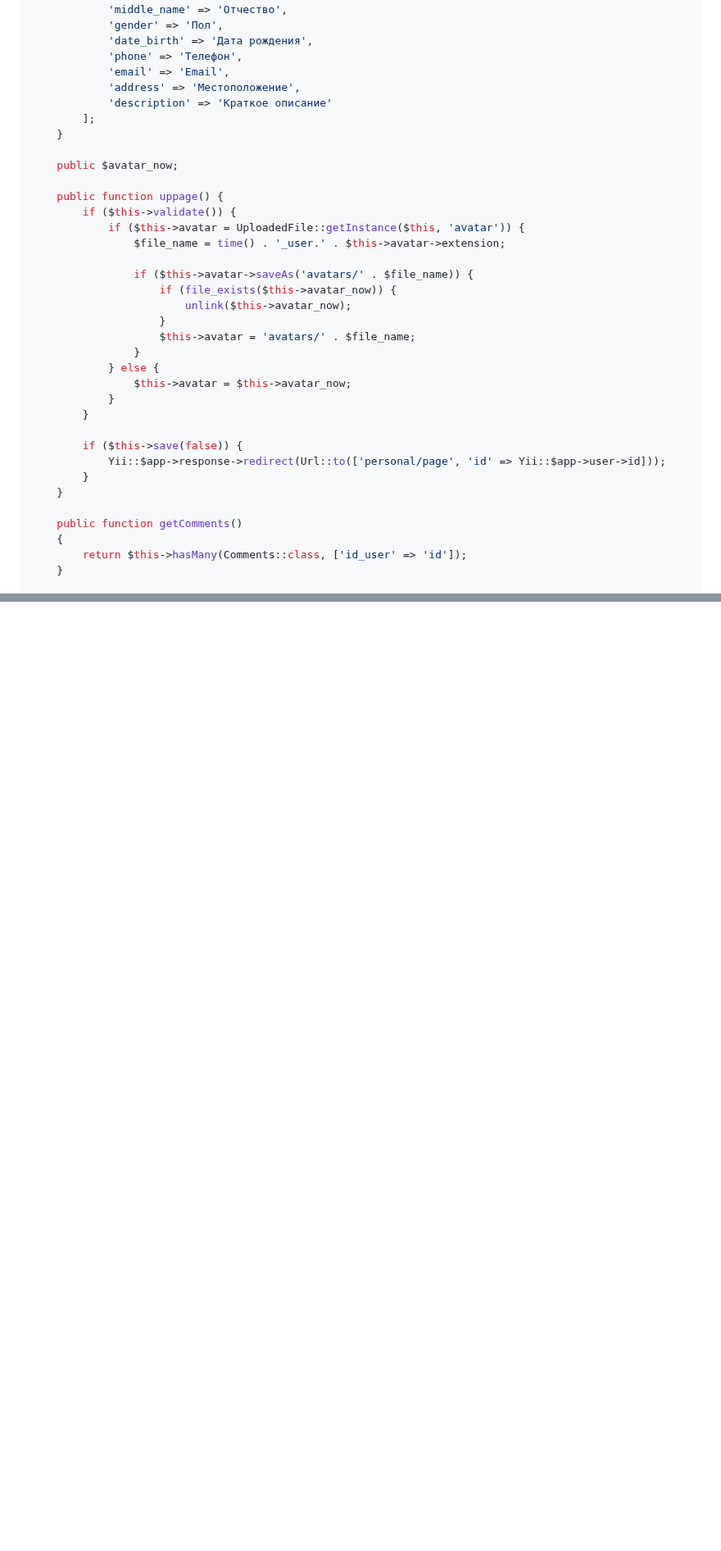
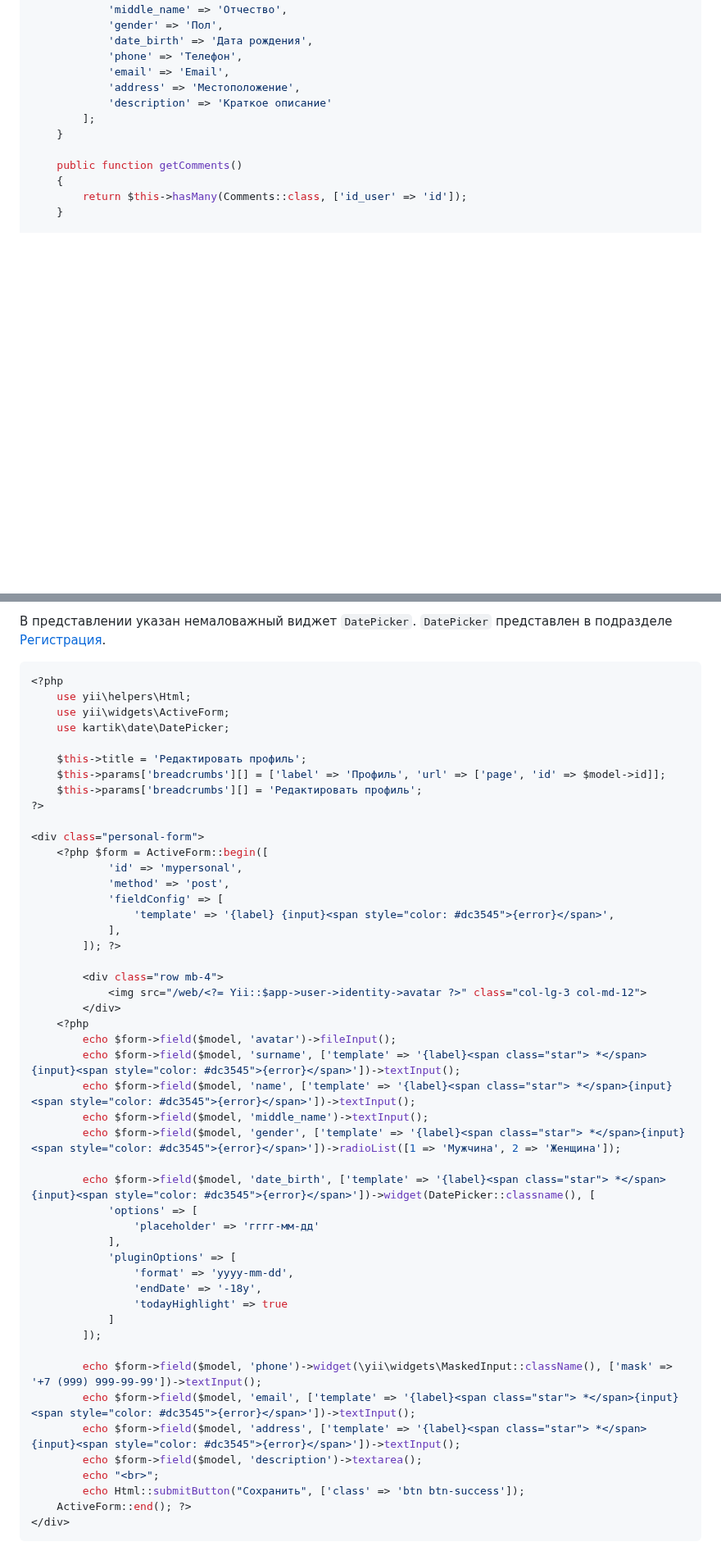
Before and after one commit to KetrinDorofeeva/togolden, a Markdown page: README.md, 2 parts joined by grey strips. Shown at 82% size. Rendered like a GitHub page; blank space fills up the shorter version.

````diff
--- a/README.md
+++ b/README.md
@@ -1701,29 +1697,6 @@ class Personal extends \yii\db\ActiveRecord
             'address' => 'Местоположение',
             'description' => 'Краткое описание'
         ];
-    }
-
-    public $avatar_now;
-
-    public function uppage() {
-        if ($this->validate()) {
-            if ($this->avatar = UploadedFile::getInstance($this, 'avatar')) {
-                $file_name = time() . '_user.' . $this->avatar->extension;
-
-                if ($this->avatar->saveAs('avatars/' . $file_name)) {
-                    if (file_exists($this->avatar_now)) {
-                        unlink($this->avatar_now);
-                    }
-                    $this->avatar = 'avatars/' . $file_name;
-                }
-            } else {
-                $this->avatar = $this->avatar_now;
-            }
-        }
-
-        if ($this->save(false)) {
-            Yii::$app->response->redirect(Url::to(['personal/page', 'id' => Yii::$app->user->id]));
-        }
     }
 
     public function getComments()
@@ -1830,0 +1853,52 @@ https://user-images.githubusercontent.com/93386515/226198784-29148437-9e6d-421b-
+В представлении указан немаловажный виджет ```DatePicker```. ```DatePicker``` представлен в подразделе <a href = "#registration">Регистрация</a>.
+```php
+<?php
+    use yii\helpers\Html;
+    use yii\widgets\ActiveForm;
+    use kartik\date\DatePicker;
+
+    $this->title = 'Редактировать профиль';
+    $this->params['breadcrumbs'][] = ['label' => 'Профиль', 'url' => ['page', 'id' => $model->id]];
+    $this->params['breadcrumbs'][] = 'Редактировать профиль';
+?>
+
+<div class="personal-form">
+    <?php $form = ActiveForm::begin([
+            'id' => 'mypersonal',
+            'method' => 'post',
+            'fieldConfig' => [
+                'template' => '{label} {input}<span style="color: #dc3545">{error}</span>',
+            ],
+        ]); ?>
+
+        <div class="row mb-4">
+            <img src="/web/<?= Yii::$app->user->identity->avatar ?>" class="col-lg-3 col-md-12">
+        </div>
+    <?php
+        echo $form->field($model, 'avatar')->fileInput();
+        echo $form->field($model, 'surname', ['template' => '{label}<span class="star"> *</span>{input}<span style="color: #dc3545">{error}</span>'])->textInput();
+        echo $form->field($model, 'name', ['template' => '{label}<span class="star"> *</span>{input}<span style="color: #dc3545">{error}</span>'])->textInput();
+        echo $form->field($model, 'middle_name')->textInput();
+        echo $form->field($model, 'gender', ['template' => '{label}<span class="star"> *</span>{input}<span style="color: #dc3545">{error}</span>'])->radioList([1 => 'Мужчина', 2 => 'Женщина']);
+
+        echo $form->field($model, 'date_birth', ['template' => '{label}<span class="star"> *</span>{input}<span style="color: #dc3545">{error}</span>'])->widget(DatePicker::classname(), [
+            'options' => [
+                'placeholder' => 'гггг-мм-дд'
+            ],
+            'pluginOptions' => [
+                'format' => 'yyyy-mm-dd',
+                'endDate' => '-18y',
+                'todayHighlight' => true
+            ]
+        ]);
+
+        echo $form->field($model, 'phone')->widget(\yii\widgets\MaskedInput::className(), ['mask' => '+7 (999) 999-99-99'])->textInput();
+        echo $form->field($model, 'email', ['template' => '{label}<span class="star"> *</span>{input}<span style="color: #dc3545">{error}</span>'])->textInput();
+        echo $form->field($model, 'address', ['template' => '{label}<span class="star"> *</span>{input}<span style="color: #dc3545">{error}</span>'])->textInput();
+        echo $form->field($model, 'description')->textarea();
+        echo "<br>";
+        echo Html::submitButton("Сохранить", ['class' => 'btn btn-success']);
+    ActiveForm::end(); ?>
+</div>
+```
+
````
Also changed, not shown: other parts of README.md (+55 -5 lines).
